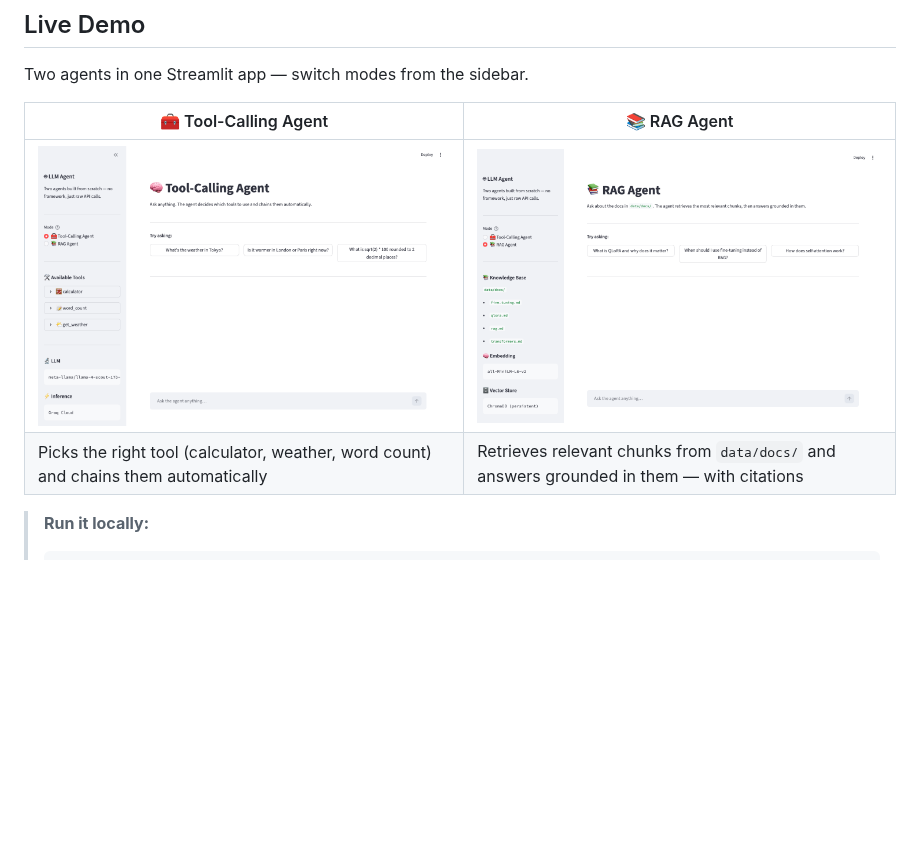
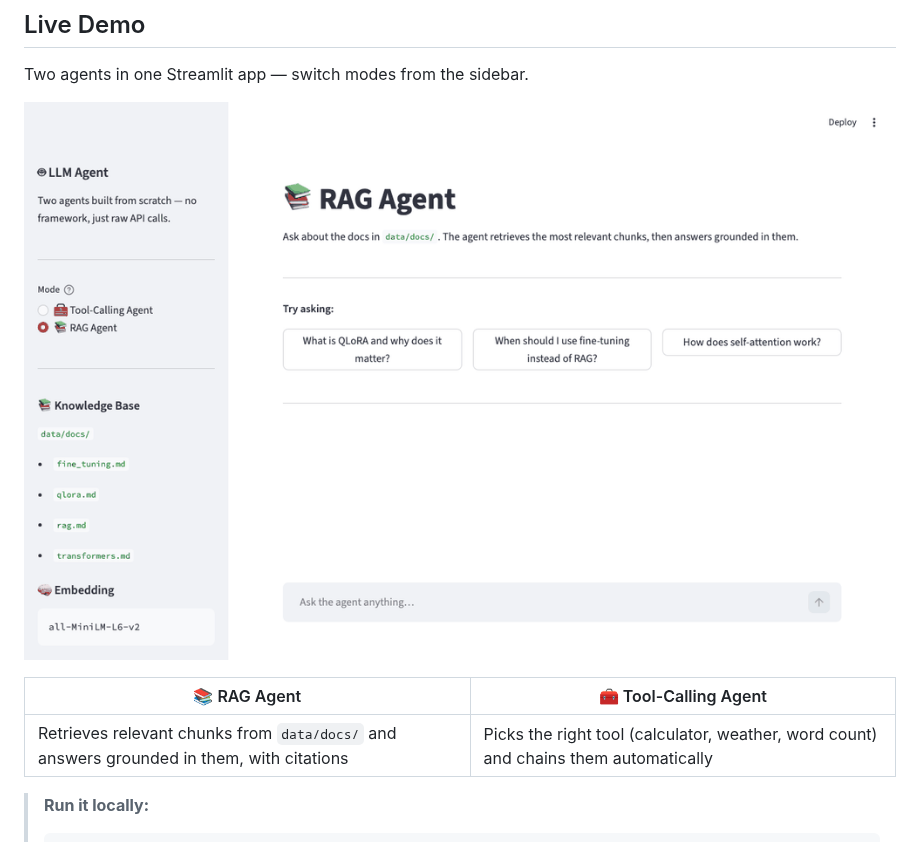
Before and after one commit to apalapramanik/LLM-from-scratch, a Markdown page: README.md, the part around the change. GitHub-like rendering; pictures changed too: assets/demo.gif (added), assets/demo.png (deleted), assets/demo_tool.png (deleted); blank space fills up the shorter version.

````diff
--- a/README.md
+++ b/README.md
@@ -8,10 +8,11 @@ A hands-on learning repo for building, fine-tuning, and deploying large language
 
 Two agents in one Streamlit app — switch modes from the sidebar.
 
-| 🧰 Tool-Calling Agent | 📚 RAG Agent |
+![Agent demo](assets/demo.gif)
+
+| 📚 RAG Agent | 🧰 Tool-Calling Agent |
 |---|---|
-| ![Tool-calling mode](assets/demo_tool.png) | ![RAG mode](assets/demo.png) |
-| Picks the right tool (calculator, weather, word count) and chains them automatically | Retrieves relevant chunks from `data/docs/` and answers grounded in them — with citations |
+| Retrieves relevant chunks from `data/docs/` and answers grounded in them, with citations | Picks the right tool (calculator, weather, word count) and chains them automatically |
 
 > **Run it locally:**
 > ```bash
````
